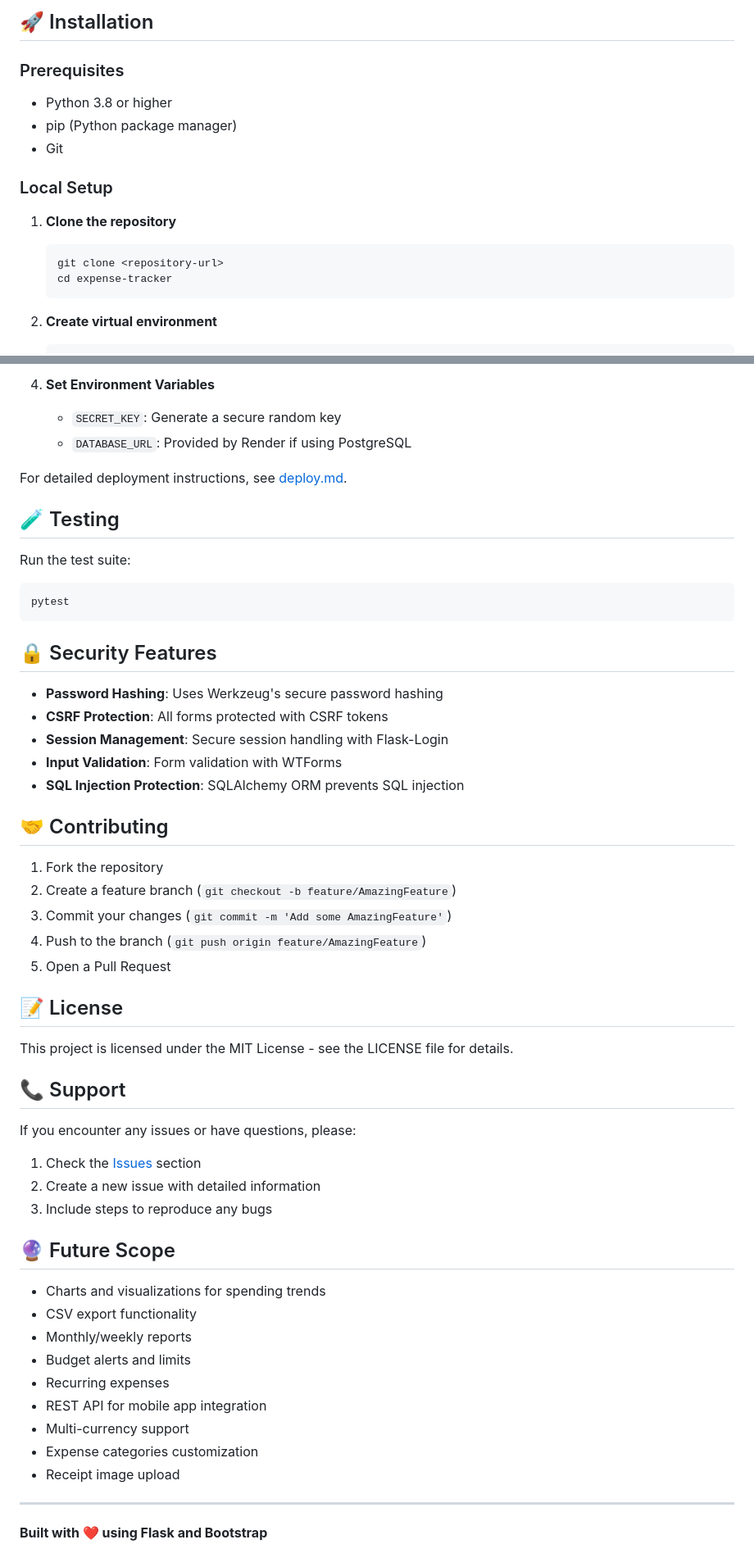
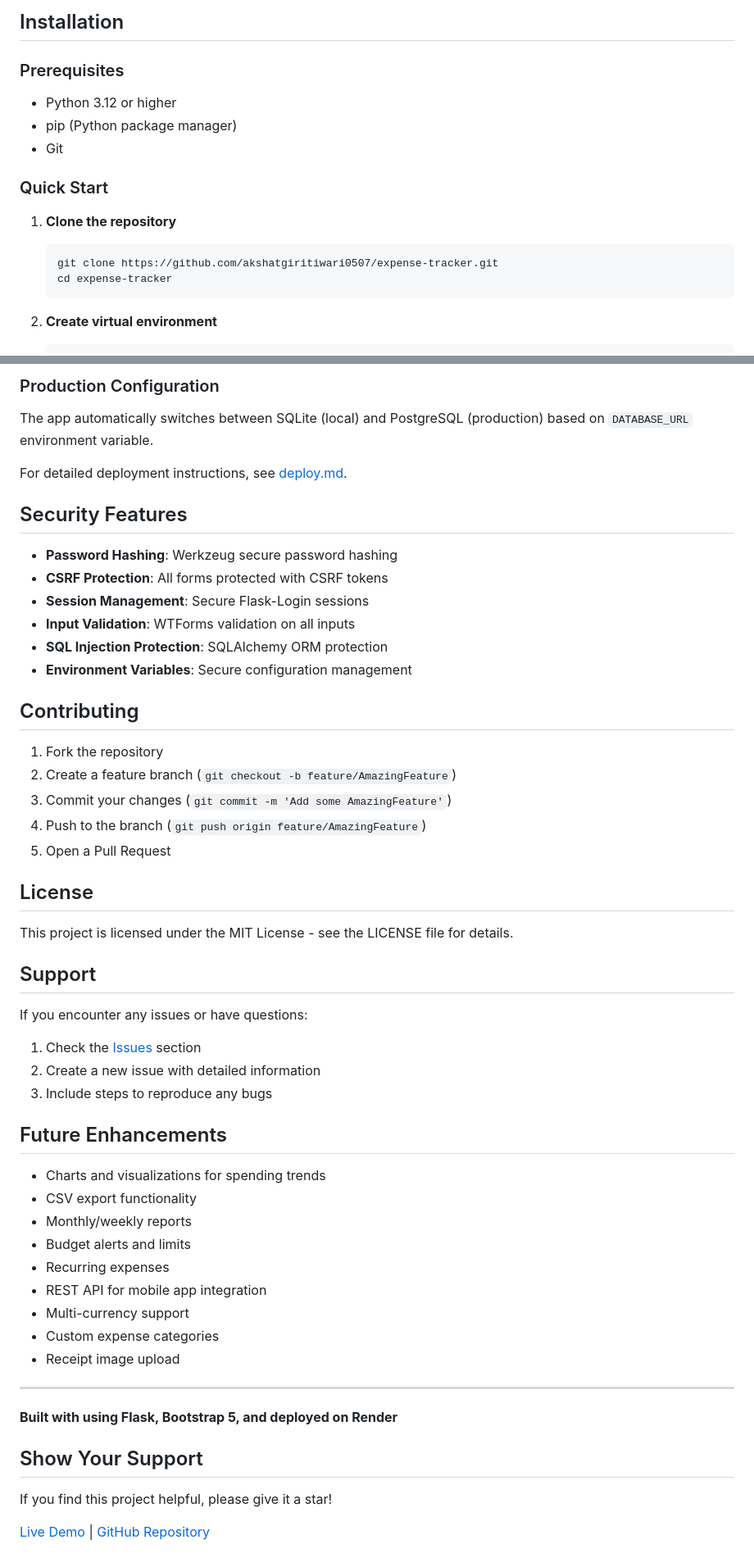
Before and after one commit to akshatgiritiwari0507/expense-tracker, a Markdown page: README.md, 2 parts joined by grey strips. Shown at 82% size. Drawn GitHub-style.

````diff
--- a/README.md
+++ b/README.md
@@ -53,18 +84,18 @@ expense-tracker/
 ```
 
-## 🚀 Installation
+## Installation
 
 ### Prerequisites
 
-- Python 3.8 or higher
+- Python 3.12 or higher
 - pip (Python package manager)
 - Git
 
-### Local Setup
+### Quick Start
 
 1. **Clone the repository**
    ```bash
-   git clone <repository-url>
+   git clone https://github.com/akshatgiritiwari0507/expense-tracker.git
    cd expense-tracker
    ```
 
@@ -161,27 +194,20 @@ The app supports the following expense categories:
 
-4. **Set Environment Variables**
-   - `SECRET_KEY`: Generate a secure random key
-   - `DATABASE_URL`: Provided by Render if using PostgreSQL
+### Production Configuration
+
+The app automatically switches between SQLite (local) and PostgreSQL (production) based on `DATABASE_URL` environment variable.
 
 For detailed deployment instructions, see [deploy.md](deploy.md).
 
-## 🧪 Testing
+## Security Features
 
-Run the test suite:
+- **Password Hashing**: Werkzeug secure password hashing
+- **CSRF Protection**: All forms protected with CSRF tokens
+- **Session Management**: Secure Flask-Login sessions
+- **Input Validation**: WTForms validation on all inputs
+- **SQL Injection Protection**: SQLAlchemy ORM protection
+- **Environment Variables**: Secure configuration management
 
-```bash
-pytest
-```
-
-## 🔒 Security Features
-
-- **Password Hashing**: Uses Werkzeug's secure password hashing
-- **CSRF Protection**: All forms protected with CSRF tokens
-- **Session Management**: Secure session handling with Flask-Login
-- **Input Validation**: Form validation with WTForms
-- **SQL Injection Protection**: SQLAlchemy ORM prevents SQL injection
-
-## 🤝 Contributing
+## Contributing
 
 1. Fork the repository
 2. Create a feature branch (`git checkout -b feature/AmazingFeature`)
@@ -189,19 +215,19 @@ pytest
 4. Push to the branch (`git push origin feature/AmazingFeature`)
 5. Open a Pull Request
 
-## 📝 License
+## License
 
 This project is licensed under the MIT License - see the LICENSE file for details.
 
-## 📞 Support
+## Support
 
-If you encounter any issues or have questions, please:
+If you encounter any issues or have questions:
 
 1. Check the [Issues](../../issues) section
 2. Create a new issue with detailed information
 3. Include steps to reproduce any bugs
 
-## 🔮 Future Scope
+## Future Enhancements
 
 - Charts and visualizations for spending trends
 - CSV export functionality
@@ -210,9 +236,15 @@ If you encounter any issues or have questions, please:
 - Recurring expenses
 - REST API for mobile app integration
 - Multi-currency support
-- Expense categories customization
+- Custom expense categories
 - Receipt image upload
 
 ---
 
-**Built with ❤️ using Flask and Bootstrap**
+**Built with using Flask, Bootstrap 5, and deployed on Render**
+
+## Show Your Support
+
+If you find this project helpful, please give it a star!
+
+[Live Demo](https://expense-tracker-dycf.onrender.com/dashboard) | [GitHub Repository](https://github.com/akshatgiritiwari0507/expense-tracker)
````
Also changed, not shown: other parts of README.md (+106 -73 lines).
